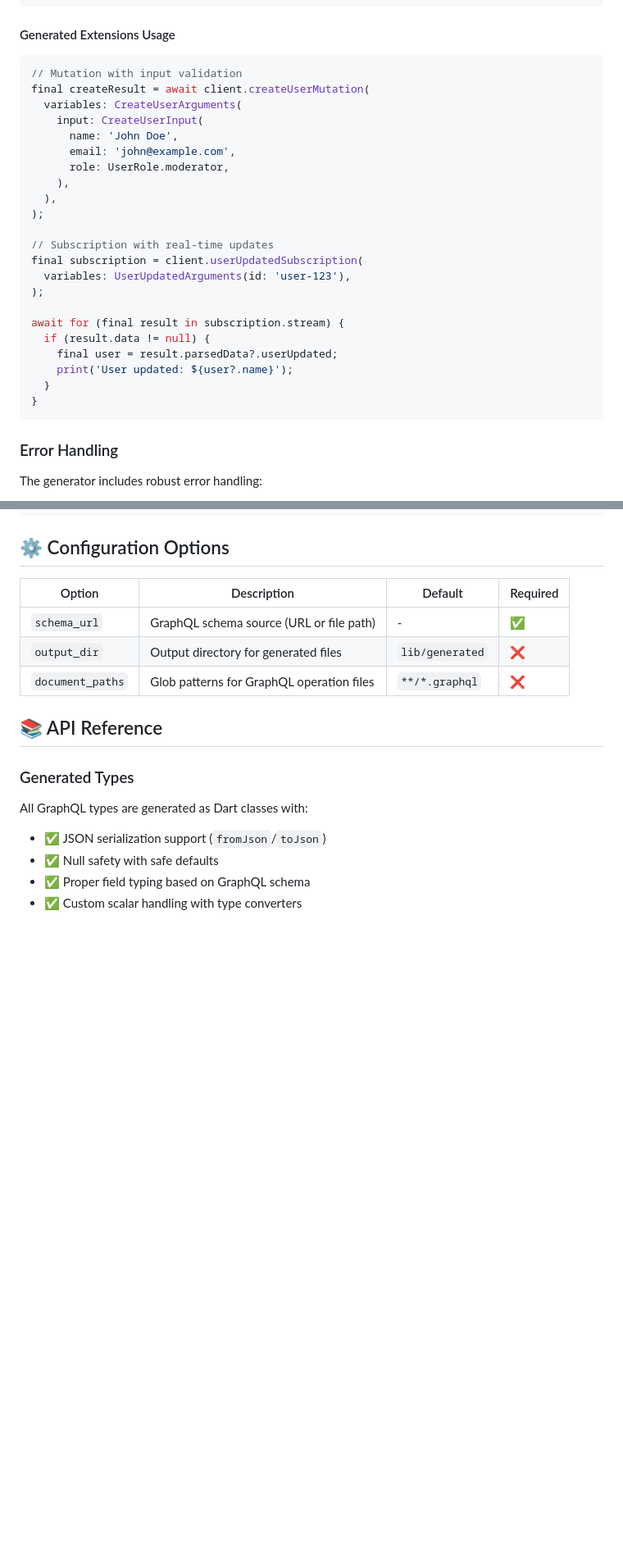
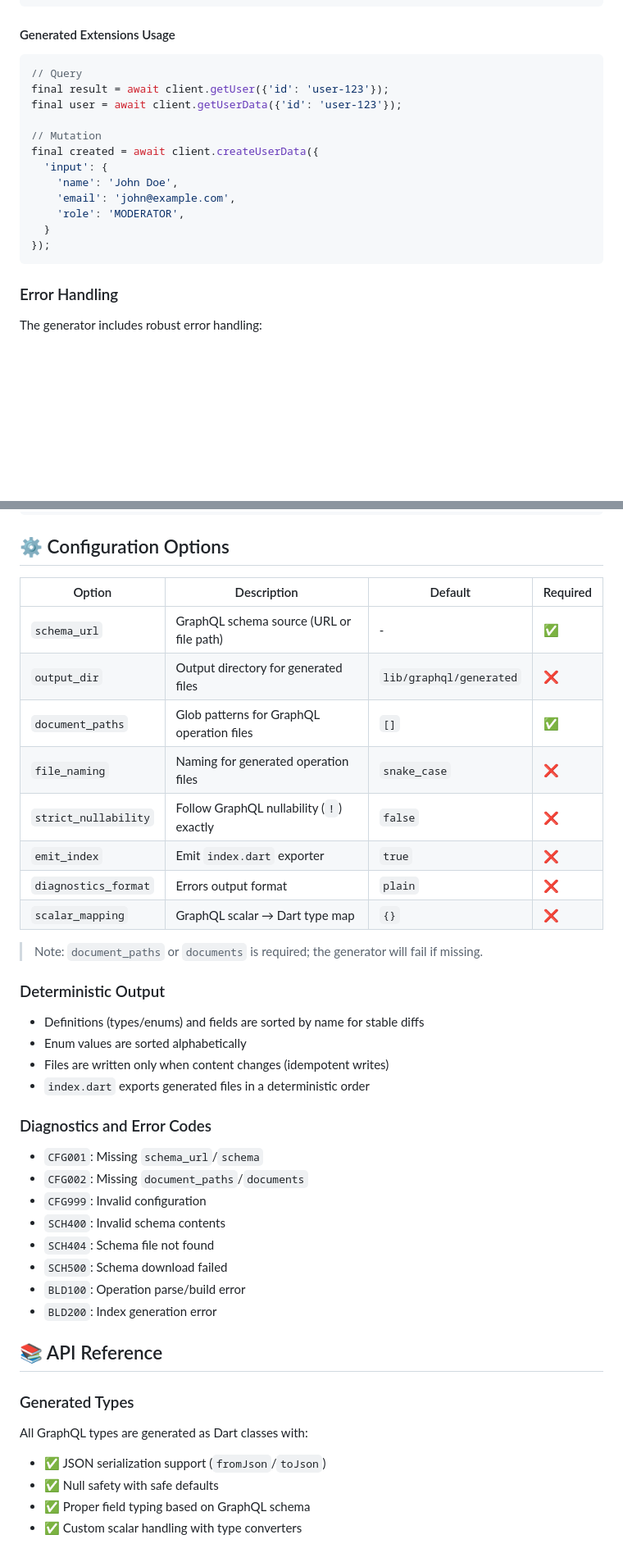
Before and after one commit to ifmelate/flutter_graphql_codegen, a Markdown page: README.md, 2 parts joined by grey strips. Shown at 82% size. GitHub-like rendering; blank space fills up the shorter version.

Commit message:
docs: update README with correct config defaults and options
- Fix strict_nullability default from true to false (matches code)
- Document all configuration options accurately

````diff
--- a/README.md
+++ b/README.md
@@ -242,28 +254,18 @@ subscription UserUpdated($id: ID!) {
 #### Generated Extensions Usage
 
 ```dart
-// Mutation with input validation
-final createResult = await client.createUserMutation(
-  variables: CreateUserArguments(
-    input: CreateUserInput(
-      name: 'John Doe',
-      email: 'john@example.com',
-      role: UserRole.moderator,
-    ),
-  ),
-);
+// Query
+final result = await client.getUser({'id': 'user-123'});
+final user = await client.getUserData({'id': 'user-123'});
 
-// Subscription with real-time updates
-final subscription = client.userUpdatedSubscription(
-  variables: UserUpdatedArguments(id: 'user-123'),
-);
-
-await for (final result in subscription.stream) {
-  if (result.data != null) {
-    final user = result.parsedData?.userUpdated;
-    print('User updated: ${user?.name}');
+// Mutation
+final created = await client.createUserData({
+  'input': {
+    'name': 'John Doe',
+    'email': 'john@example.com',
+    'role': 'MODERATOR',
   }
-}
+});
 ```
 
 ### Error Handling
@@ -301,8 +303,33 @@ if (result.hasException) {
 | Option | Description | Default | Required |
 |--------|-------------|---------|----------|
 | `schema_url` | GraphQL schema source (URL or file path) | - | ✅ |
-| `output_dir` | Output directory for generated files | `lib/generated` | ❌ |
-| `document_paths` | Glob patterns for GraphQL operation files | `**/*.graphql` | ❌ |
+| `output_dir` | Output directory for generated files | `lib/graphql/generated` | ❌ |
+| `document_paths` | Glob patterns for GraphQL operation files | `[]` | ✅ |
+| `file_naming` | Naming for generated operation files | `snake_case` | ❌ |
+| `strict_nullability` | Follow GraphQL nullability (`!`) exactly | `false` | ❌ |
+| `emit_index` | Emit `index.dart` exporter | `true` | ❌ |
+| `diagnostics_format` | Errors output format | `plain` | ❌ |
+| `scalar_mapping` | GraphQL scalar → Dart type map | `{}` | ❌ |
+
+> Note: `document_paths` or `documents` is required; the generator will fail if missing.
+
+### Deterministic Output
+
+- Definitions (types/enums) and fields are sorted by name for stable diffs
+- Enum values are sorted alphabetically
+- Files are written only when content changes (idempotent writes)
+- `index.dart` exports generated files in a deterministic order
+
+### Diagnostics and Error Codes
+
+- `CFG001`: Missing `schema_url`/`schema`
+- `CFG002`: Missing `document_paths`/`documents`
+- `CFG999`: Invalid configuration
+- `SCH400`: Invalid schema contents
+- `SCH404`: Schema file not found
+- `SCH500`: Schema download failed
+- `BLD100`: Operation parse/build error
+- `BLD200`: Index generation error
 
 ## 📚 API Reference
 
````
Also changed, not shown: other parts of README.md (+20 -8 lines).
